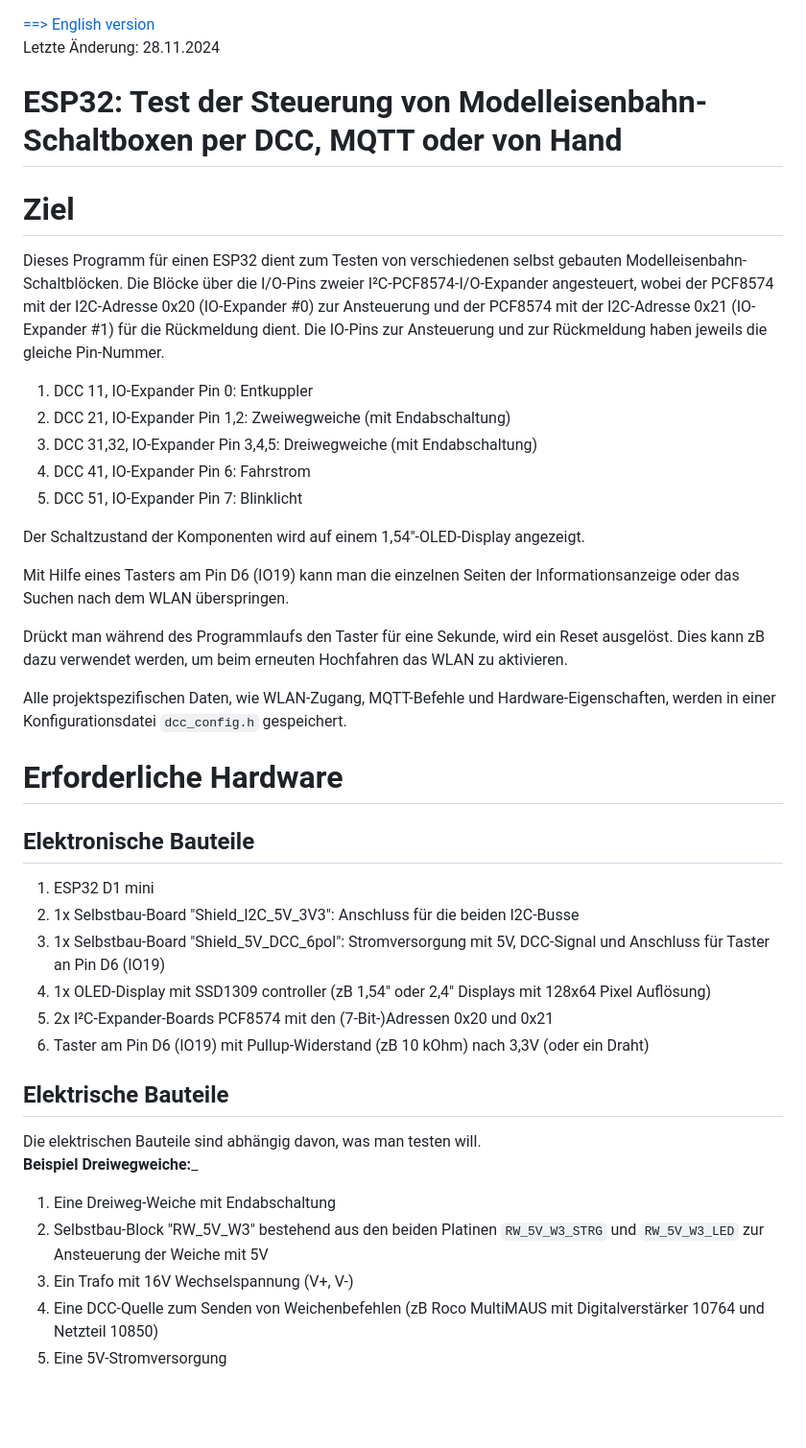
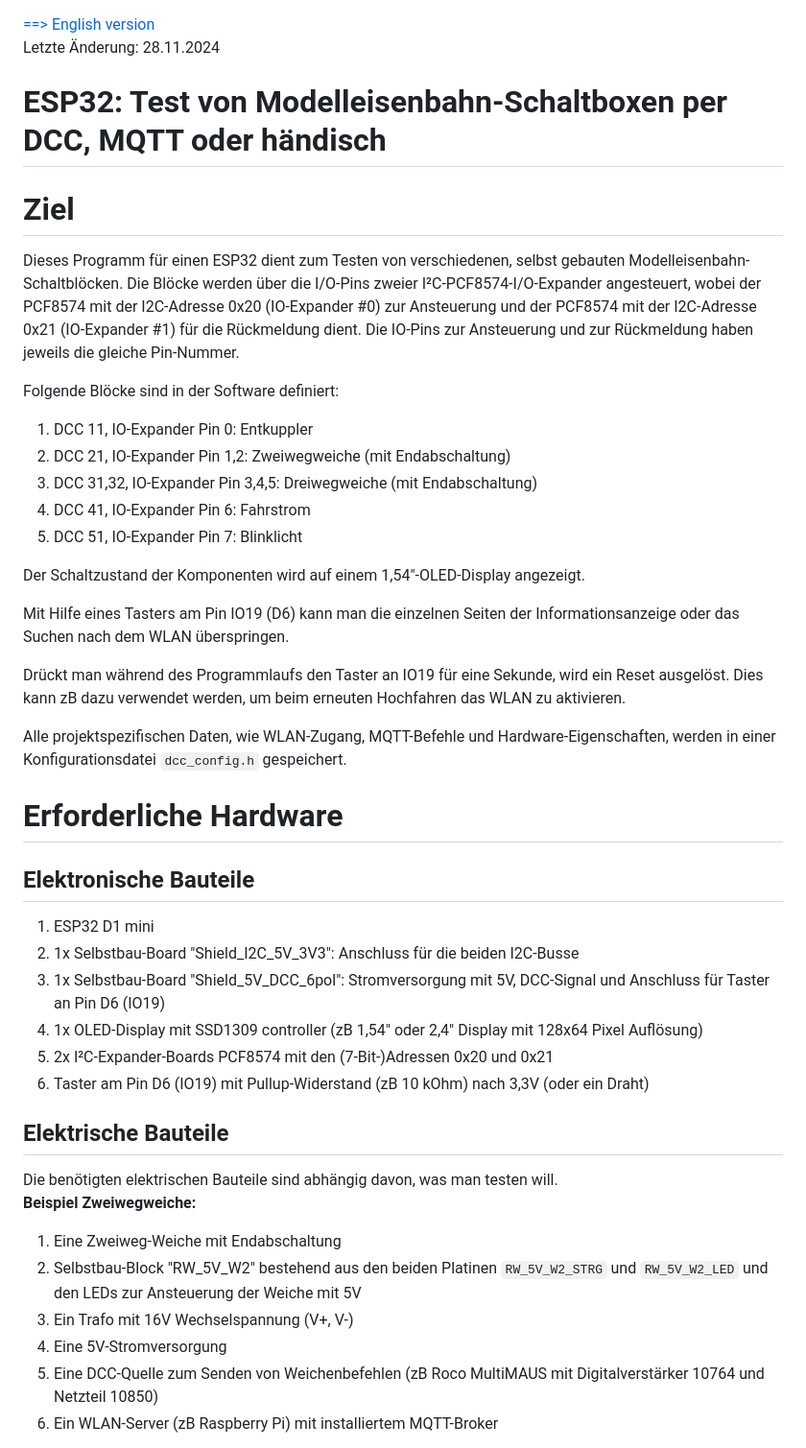
Before and after one commit to khartinger/RCC5V, a Markdown page: software/rcc_demo1/LIESMICH.md, the part around one of its changes. Shown at 96% size. GitHub-like rendering; blank space fills up the shorter version.

```diff
--- a/software/rcc_demo1/LIESMICH.md
+++ b/software/rcc_demo1/LIESMICH.md
@@ -1,10 +1,11 @@
 <a href="./README.md">==> English version</a>
 Letzte &Auml;nderung: 28.11.2024 <a name="up"></a>
-<h1>ESP32: Test der Steuerung von Modelleisenbahn-Schaltboxen per DCC, MQTT oder von Hand</h1>
+<h1>ESP32: Test von Modelleisenbahn-Schaltboxen per DCC, MQTT oder händisch</h1>
 
 # Ziel
-Dieses Programm f&uuml;r einen ESP32 dient zum Testen von verschiedenen selbst gebauten Modelleisenbahn-Schaltblöcken. Die Blöcke über die I/O-Pins zweier I²C-PCF8574-I/O-Expander angesteuert, wobei der PCF8574 mit der I2C-Adresse 0x20 (IO-Expander #0) zur Ansteuerung und der PCF8574 mit der I2C-Adresse 0x21 (IO-Expander #1) für die Rückmeldung dient. Die IO-Pins zur Ansteuerung und zur Rückmeldung haben jeweils die gleiche Pin-Nummer.
+Dieses Programm f&uuml;r einen ESP32 dient zum Testen von verschiedenen, selbst gebauten Modelleisenbahn-Schaltblöcken. Die Blöcke werden über die I/O-Pins zweier I²C-PCF8574-I/O-Expander angesteuert, wobei der PCF8574 mit der I2C-Adresse 0x20 (IO-Expander #0) zur Ansteuerung und der PCF8574 mit der I2C-Adresse 0x21 (IO-Expander #1) für die Rückmeldung dient. Die IO-Pins zur Ansteuerung und zur Rückmeldung haben jeweils die gleiche Pin-Nummer.
 
+Folgende Blöcke sind in der Software definiert:
 1. DCC 11, IO-Expander Pin 0: Entkuppler
 2. DCC 21, IO-Expander Pin 1,2: Zweiwegweiche (mit Endabschaltung)
 3. DCC 31,32, IO-Expander Pin 3,4,5: Dreiwegweiche (mit Endabschaltung)
@@ -13,9 +14,9 @@ Dieses Programm f&uuml;r einen ESP32 dient zum Testen von verschiedenen selbst g
 
 Der Schaltzustand der Komponenten wird auf einem 1,54"-OLED-Display angezeigt.
 
-Mit Hilfe eines Tasters am Pin D6 (IO19) kann man die einzelnen Seiten der Informationsanzeige oder das Suchen nach dem WLAN überspringen.
+Mit Hilfe eines Tasters am Pin IO19 (D6) kann man die einzelnen Seiten der Informationsanzeige oder das Suchen nach dem WLAN überspringen.
 
-Dr&uuml;ckt man w&auml;hrend des Programmlaufs den Taster f&uuml;r eine Sekunde, wird ein Reset ausgel&ouml;st. Dies kann zB dazu verwendet werden, um beim erneuten Hochfahren das WLAN zu aktivieren.
+Dr&uuml;ckt man w&auml;hrend des Programmlaufs den Taster an IO19 f&uuml;r eine Sekunde, wird ein Reset ausgel&ouml;st. Dies kann zB dazu verwendet werden, um beim erneuten Hochfahren das WLAN zu aktivieren.
 
 Alle projektspezifischen Daten, wie WLAN-Zugang, MQTT-Befehle und Hardware-Eigenschaften, werden in einer Konfigurationsdatei `dcc_config.h` gespeichert.
 
@@ -24,16 +25,17 @@ Alle projektspezifischen Daten, wie WLAN-Zugang, MQTT-Befehle und Hardware-Eigen
 1. ESP32 D1 mini
 2. 1x Selbstbau-Board "Shield_I2C_5V_3V3": Anschluss für die beiden I2C-Busse
 3. 1x Selbstbau-Board "Shield_5V_DCC_6pol": Stromversorgung mit 5V, DCC-Signal und Anschluss für Taster an Pin D6 (IO19)
-4. 1x OLED-Display mit SSD1309 controller (zB 1,54" oder 2,4" Displays mit 128x64 Pixel Aufl&ouml;sung)
+4. 1x OLED-Display mit SSD1309 controller (zB 1,54" oder 2,4" Display mit 128x64 Pixel Aufl&ouml;sung)
 5. 2x I²C-Expander-Boards PCF8574 mit den (7-Bit-)Adressen 0x20 und 0x21
 6. Taster am Pin D6 (IO19) mit Pullup-Widerstand (zB 10 kOhm) nach 3,3V (oder ein Draht)
 
 ## Elektrische Bauteile
-Die elektrischen Bauteile sind abhängig davon, was man testen will.
-__Beispiel Dreiwegweiche:___
-1. Eine Dreiweg-Weiche mit Endabschaltung
-2. Selbstbau-Block "RW_5V_W3" bestehend aus den beiden Platinen `RW_5V_W3_STRG` und `RW_5V_W3_LED` zur Ansteuerung der Weiche mit 5V
+Die benötigten elektrischen Bauteile sind abhängig davon, was man testen will.
+__Beispiel Zweiwegweiche:__
+1. Eine Zweiweg-Weiche mit Endabschaltung
+2. Selbstbau-Block "RW_5V_W2" bestehend aus den beiden Platinen `RW_5V_W2_STRG` und `RW_5V_W2_LED` und den LEDs zur Ansteuerung der Weiche mit 5V
 3. Ein Trafo mit 16V Wechselspannung (V+, V-)
-4. Eine DCC-Quelle zum Senden von Weichenbefehlen (zB Roco MultiMAUS mit Digitalverst&auml;rker 10764 und Netzteil 10850)
-5. Eine 5V-Stromversorgung
+4. Eine 5V-Stromversorgung
+5. Eine DCC-Quelle zum Senden von Weichenbefehlen (zB Roco MultiMAUS mit Digitalverst&auml;rker 10764 und Netzteil 10850)
+6. Ein WLAN-Server (zB Raspberry Pi) mit installiertem MQTT-Broker
 
```
Also changed, not shown: other parts of software/rcc_demo1/LIESMICH.md (+24 -1 lines), images/300_rcc_parts_turnout2.png (added), images/300_turnout_6pol_cable1.png (added), images/480_rcc_parts_turnout2.png (added), 2 other files.
